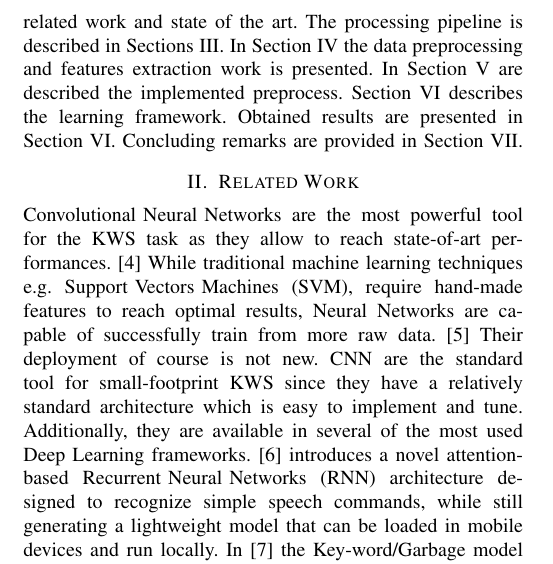
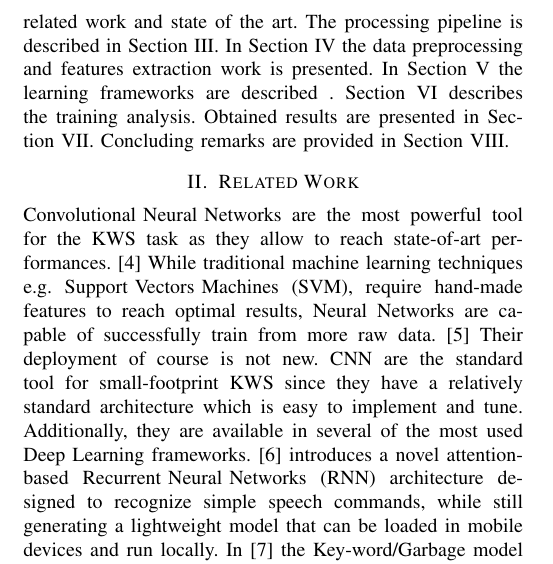
Before and after one commit to signorcarta/Human_Data_Analytics, a LaTeX paper (latex/CartaPerali_Report.tex, which reads latex/intro.tex): part of one column of page 1 of 5, cut so that both start at the same text. Compiled offline with pdfLaTeX.

Commit message:
Report update

```diff
--- a/latex/intro.tex
+++ b/latex/intro.tex
@@ -9,4 +9,4 @@ In this paper keyword spotting is addressed as a closed-set classification probl
 
 \noindent \textbf{Dataset description.} \cite{Warden-2018} The systems is trained on the \mbox{"{\it speech\_commands V2}"} dataset. It contains 105,829 utterances of 35 distinct words coming from 2,618 different persons, each one having the duration of at most one second, 16000 Hz, stored in {\it .wav} format files. The contained audio allow to reflect the trigger phrase task that a keyword spotting system aims at achieving and cope with noisy environments, poor quality recording tools or people taking in a natural way. \\
 
-\noindent \textbf{Paper structure.} In Section~I it is introduced the problem and what is done in the paper. In Section~II it is described the related work and state of the art. The processing pipeline is described in Sections~III. In Section~IV the data preprocessing and features extraction work is presented. In Section~V are described the implemented preprocess. Section~VI describes the learning framework. Obtained results are presented in Section~VI.  Concluding remarks are provided in Section~VII.
+\noindent \textbf{Paper structure.} In Section~I it is introduced the problem and what is done in the paper. In Section~II it is described the related work and state of the art. The processing pipeline is described in Section~III. In Section~IV the data preprocessing and features extraction work is presented. In Section~V the learning frameworks are described . Section~VI describes the training analysis. Obtained results are presented in Section~VII.  Concluding remarks are provided in Section~VIII.
```
